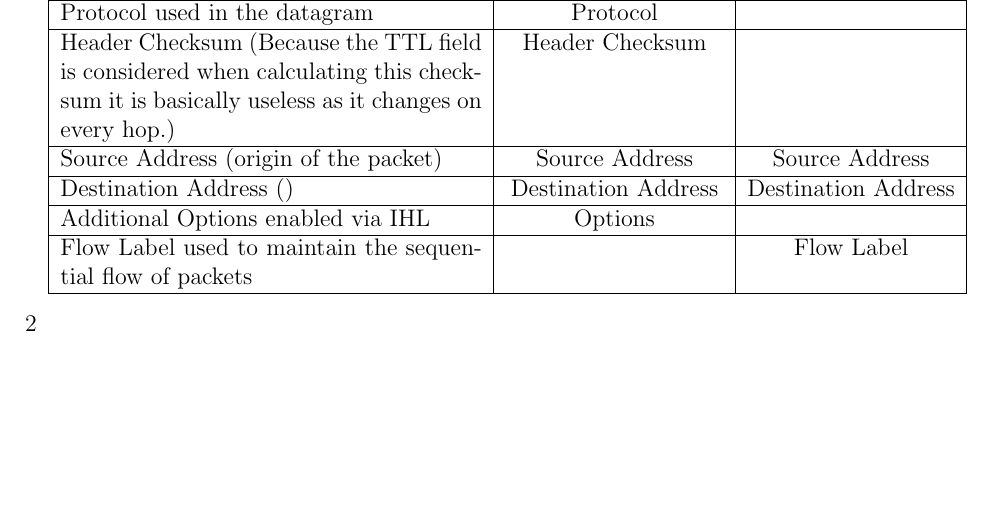
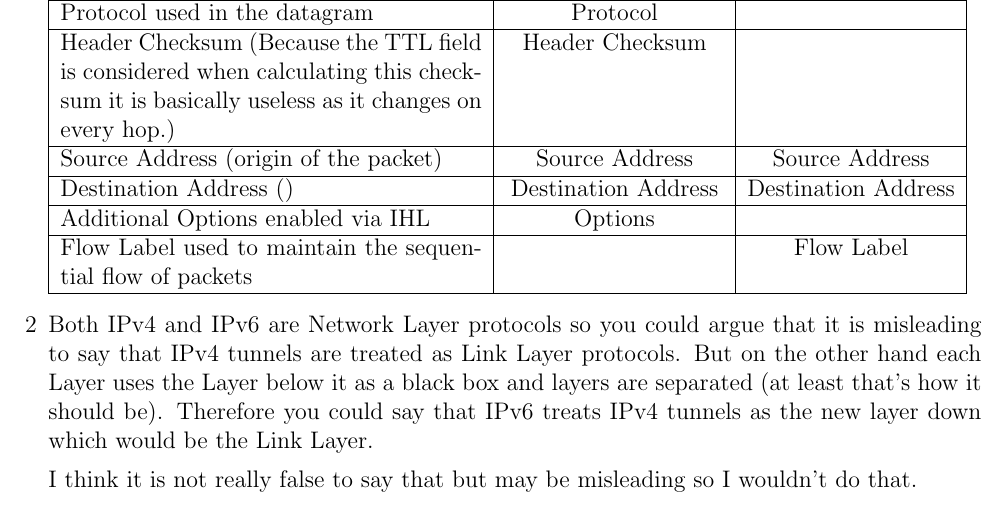
Before and after one commit to NetwerkenEnGedistribueerdeSystemen/NWI-IBC021_assignment3, a LaTeX document (answers/s4549775.tex): part of page 3 of 3, cut so that both start at the same text, the shorter picture padded with empty space. Compiled offline with pdfLaTeX.

Commit message:
Add preliminary answer to 5b.

```diff
--- a/answers/s4549775.tex
+++ b/answers/s4549775.tex
@@ -118,6 +118,9 @@
 	\end{tabular}
 
 	\item %b
+	Both IPv4 and IPv6 are Network Layer protocols so you could argue that it is misleading to say that IPv4 tunnels are treated as Link Layer protocols. But on the other hand each Layer uses the Layer below it as a black box and layers are separated (at least that's how it should be). Therefore you could say that IPv6 treats IPv4 tunnels as the new layer down which would be the Link Layer.
+
+	I think it is not really false to say that but may be misleading so I wouldn't do that.
 \end{enumerate}
 
 \end{document}
```
